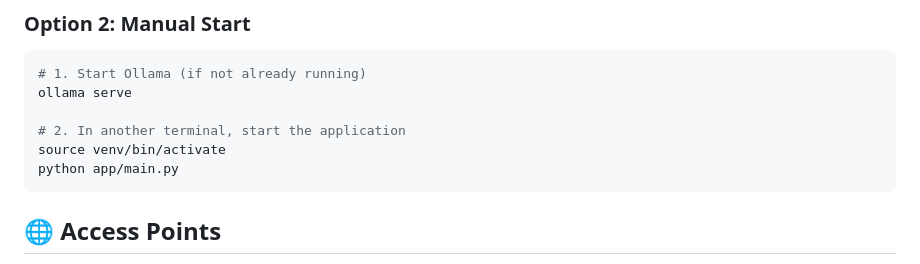
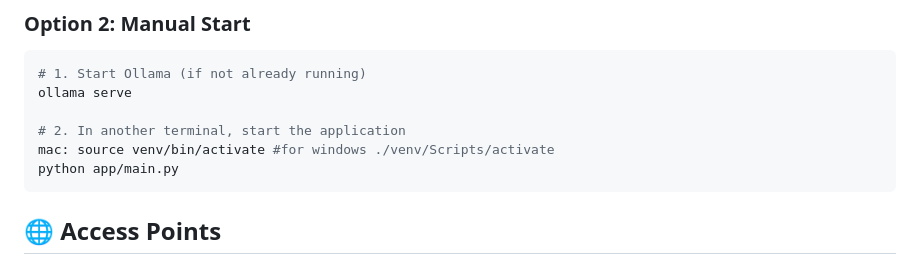
Before and after one commit to Vishruthvarshith/PDF_Chat_Open, a Markdown page: README.md, the part around the change. Rendered like a GitHub page.

Commit message:
Update venv commands for mac and windows

````diff
--- a/README.md
+++ b/README.md
@@ -65,7 +65,7 @@ pip install -r requirements.txt
 ollama serve
 
 # 2. In another terminal, start the application
-source venv/bin/activate
+mac: source venv/bin/activate #for windows ./venv/Scripts/activate
 python app/main.py
 ```
 
````
